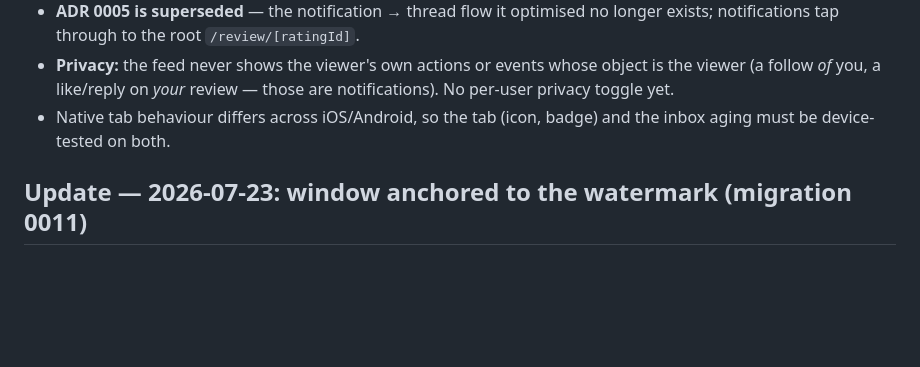
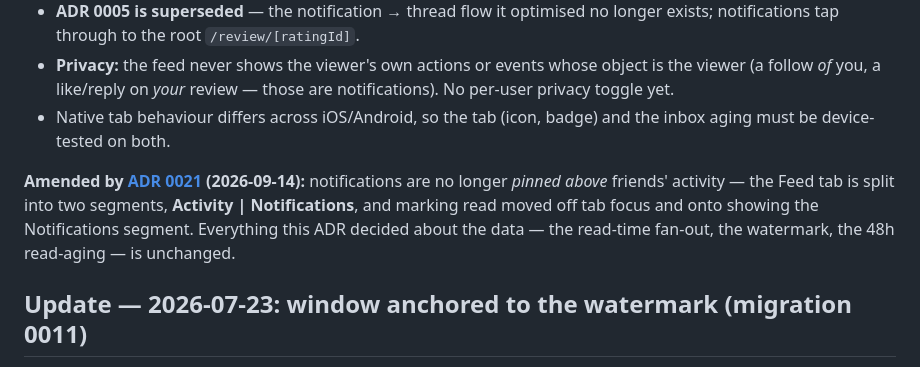
Before and after one commit to RobertJmek/WatchBuddy, a Markdown page: docs/adr/0006-activity-feed-notifications-inbox.md, the part around the change. Rendered like a GitHub page; blank space fills up the shorter version.

```diff
--- a/docs/adr/0006-activity-feed-notifications-inbox.md
+++ b/docs/adr/0006-activity-feed-notifications-inbox.md
@@ -75,6 +75,12 @@ Two design axes had real trade-offs:
 - Native tab behaviour differs across iOS/Android, so the tab (icon, badge) and
   the inbox aging must be device-tested on both.
 
+**Amended by [ADR 0021](0021-feed-segments.md) (2026-09-14):** notifications are no
+longer *pinned above* friends' activity — the Feed tab is split into two segments,
+**Activity | Notifications**, and marking read moved off tab focus and onto showing
+the Notifications segment. Everything this ADR decided about the data — the read-time
+fan-out, the watermark, the 48h read-aging — is unchanged.
+
 ## Update — 2026-07-23: window anchored to the watermark (migration 0011)
 
 The original filter `least(feed_seen_at, now() - 24h)` ages a seen row 24h from
```
Also changed, not shown: docs/adr/0021-feed-segments.md (added, +114 -0 lines).
